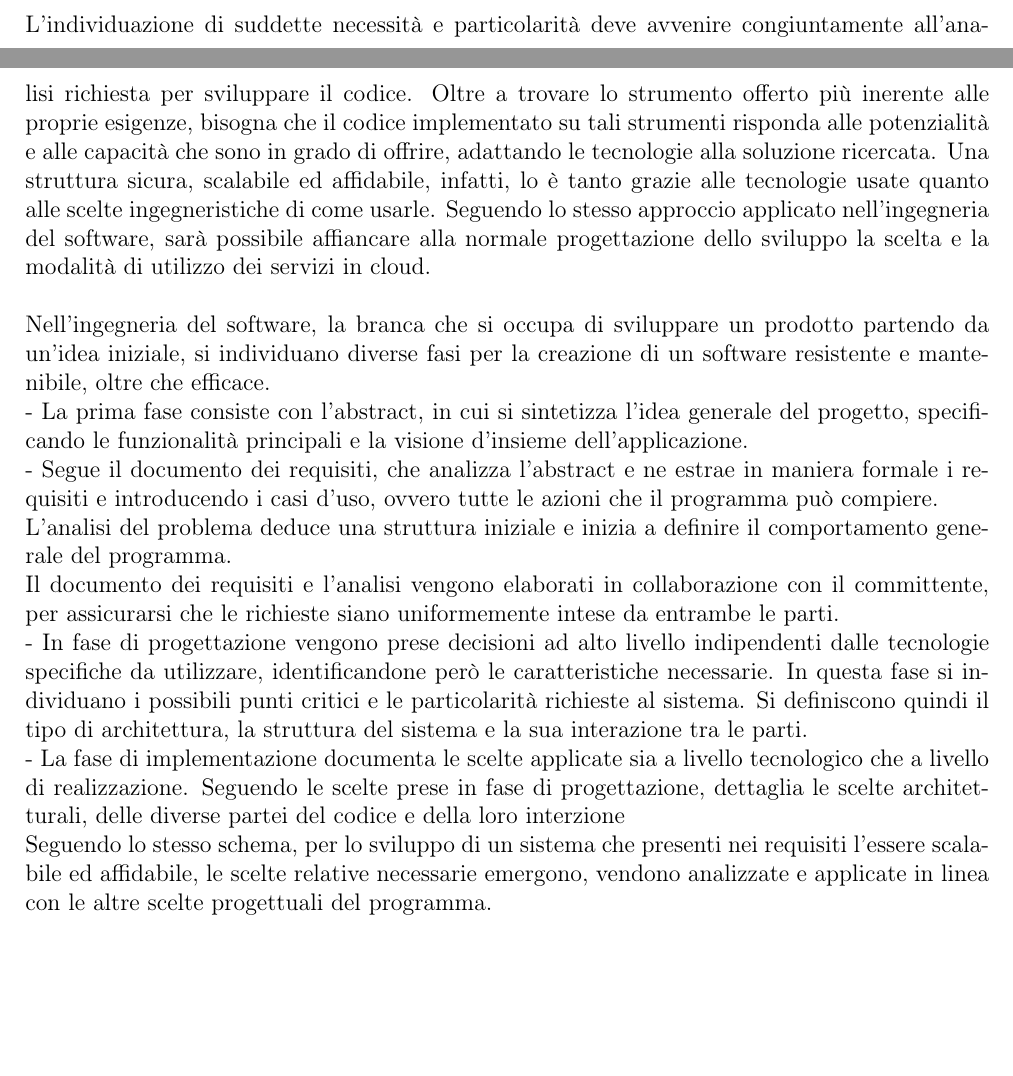
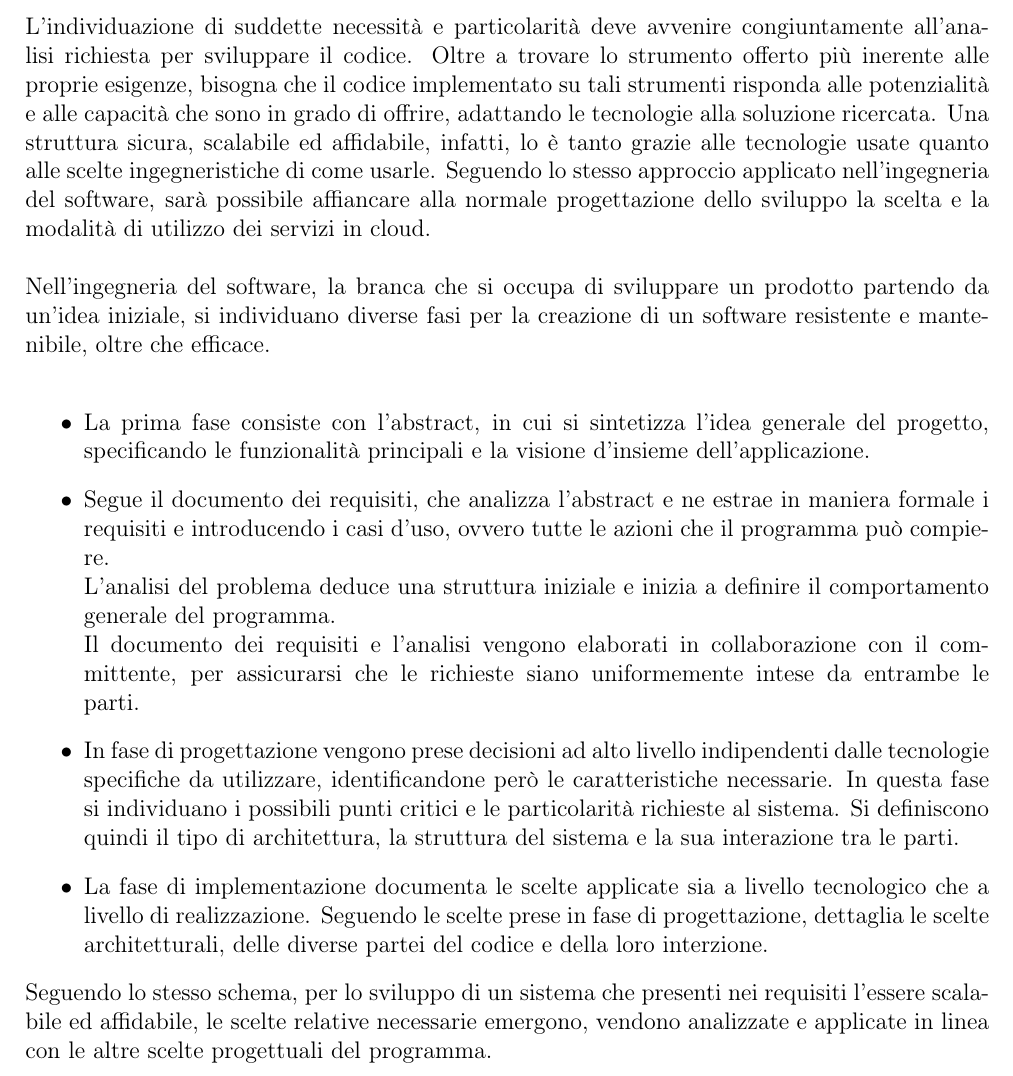
Before and after one commit to RedDuality/WYDAnalisys, a LaTeX document (latex/WYD.tex, which reads latex/introduzione.tex): two parts of pages 4 and 5 of 107 before the commit and part of page 3 of 5 after it, the two joined at a grey line, cut so that both start at the same text, the shorter picture padded with empty space. Compiled offline with pdfLaTeX.

Commit message:
intro itemize

```diff
--- a/latex/introduzione.tex
+++ b/latex/introduzione.tex
@@ -51,19 +53,21 @@ la scelta e la modalità di utilizzo dei servizi in cloud.\\
 \\
 Nell'ingegneria del software, la branca che si occupa di sviluppare un prodotto partendo da un'idea iniziale,
 si individuano diverse fasi per la creazione di un software resistente e mantenibile, oltre che efficace.\\
-    - La prima fase consiste con l'abstract, in cui si sintetizza l'idea generale del progetto,
-    specificando le funzionalità principali e la visione d'insieme dell'applicazione.\\
-    - Segue il documento dei requisiti, che analizza l'abstract e ne estrae in maniera formale i requisiti e introducendo i casi d'uso,
+\begin{itemize}
+    \item La prima fase consiste con l'abstract, in cui si sintetizza l'idea generale del progetto,
+    specificando le funzionalità principali e la visione d'insieme dell'applicazione.
+    \item Segue il documento dei requisiti, che analizza l'abstract e ne estrae in maniera formale i requisiti e introducendo i casi d'uso,
     ovvero tutte le azioni che il programma può compiere.\\
     L'analisi del problema deduce una struttura iniziale e inizia a definire il comportamento generale del programma.\\
     Il documento dei requisiti e l'analisi vengono elaborati in collaborazione con il committente,
-    per assicurarsi che le richieste siano uniformemente intese da entrambe le parti.\\
-    - In fase di progettazione vengono prese decisioni ad alto livello indipendenti dalle tecnologie specifiche da utilizzare,
+    per assicurarsi che le richieste siano uniformemente intese da entrambe le parti.
+    \item In fase di progettazione vengono prese decisioni ad alto livello indipendenti dalle tecnologie specifiche da utilizzare,
     identificandone però le caratteristiche necessarie.
     In questa fase si individuano i possibili punti critici e le particolarità richieste al sistema.
-    Si definiscono quindi il tipo di architettura, la struttura del sistema e la sua interazione tra le parti.\\
-    - La fase di implementazione documenta le scelte applicate sia a livello tecnologico che a livello di realizzazione.
-    Seguendo le scelte prese in fase di progettazione, dettaglia le scelte architetturali, delle diverse partei del codice e della loro interzione \\
+    Si definiscono quindi il tipo di architettura, la struttura del sistema e la sua interazione tra le parti.
+    \item La fase di implementazione documenta le scelte applicate sia a livello tecnologico che a livello di realizzazione.
+    Seguendo le scelte prese in fase di progettazione, dettaglia le scelte architetturali, delle diverse partei del codice e della loro interzione.
+\end{itemize}
 Seguendo lo stesso schema, per lo sviluppo di un sistema che presenti nei requisiti l'essere scalabile ed affidabile,
 le scelte relative necessarie emergono, vendono analizzate e applicate in linea con le altre scelte progettuali del programma.\\
 \clearpage
```
Also changed, not shown: latex/WYD.tex (+7 -7 lines), latex/introduzione.tex (10 more changed lines).
